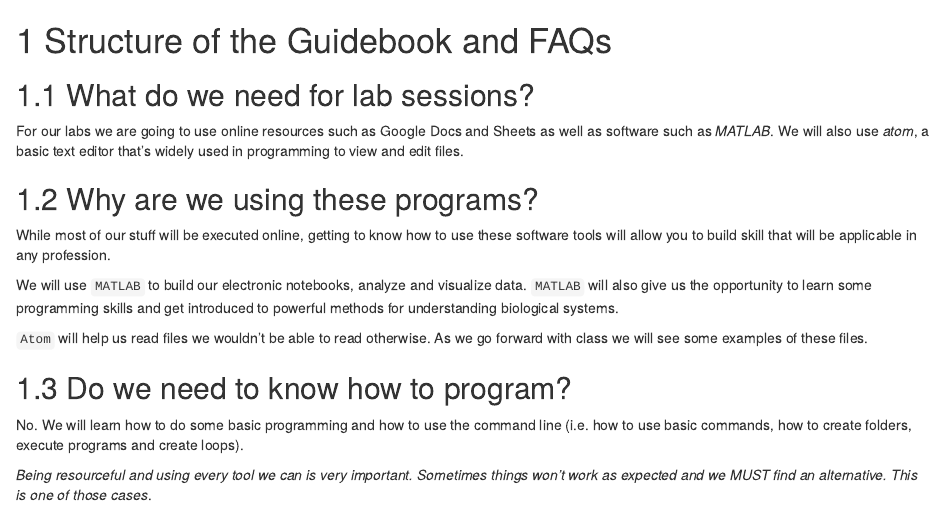
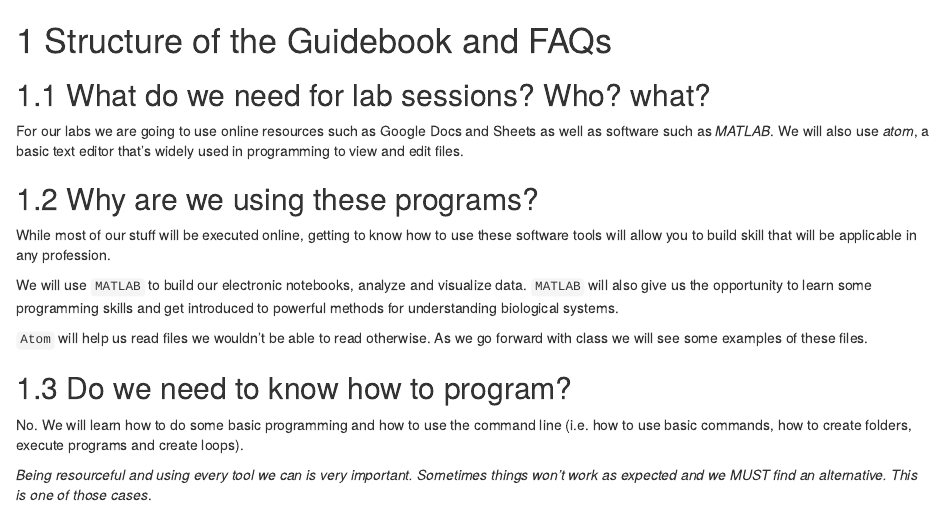
Before and after one commit to ClarkBiology/QuantBio_BIO120, an R Markdown document (01-intro.Rmd): the page in a window 1100 px wide, from its top. Rendered offline with R 4.5, knitr and Pandoc, with nearby package versions; drawn as R Markdown's standard HTML page in place of the format the file asks for.

Commit message:
jackie test
testing commit with ch 2

```diff
--- a/01-intro.Rmd
+++ b/01-intro.Rmd
@@ -1,6 +1,6 @@
 # Structure of the Guidebook and FAQs
 
-## What do we need for lab sessions?
+## What do we need for lab sessions? Who? what?
 
 For our labs we are going to use online resources such as Google Docs and Sheets as well as software such as *MATLAB*.  We will also use *atom*, a basic text editor that's widely used in programming to view and edit files.
 
```
Also changed, not shown: docs/reference-keys.txt, docs/search_index.json, 2 other files.
